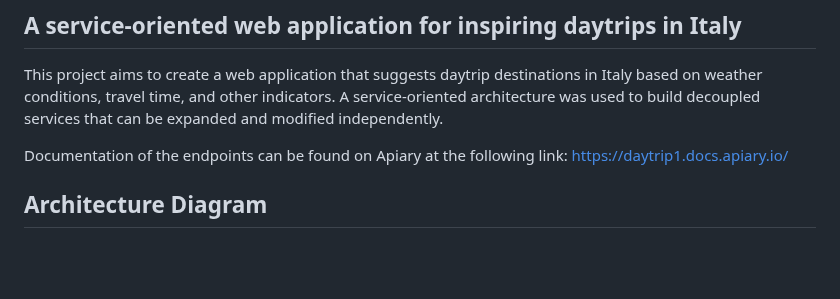
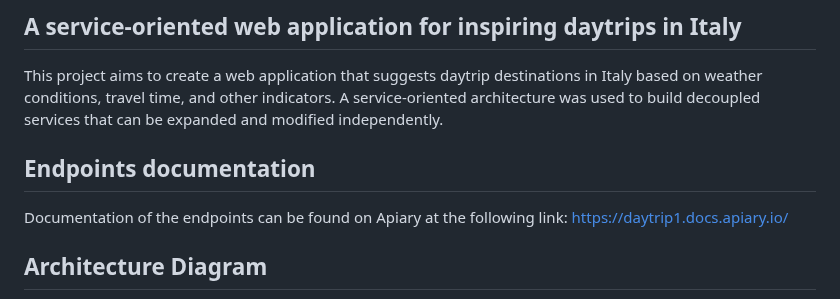
Before and after one commit to vicentinileonardo/daytrip, a Markdown page: README.md, the part around the change. GitHub-like rendering; blank space fills up the shorter version.

```diff
--- a/README.md
+++ b/README.md
@@ -3,6 +3,8 @@
 
 
 This project aims to create a web application that suggests daytrip destinations in Italy based on weather conditions, travel time, and other indicators. A service-oriented architecture was used to build decoupled services that can be expanded and modified independently.
+
+## Endpoints documentation
 
 Documentation of the endpoints can be found on Apiary at the following link: https://daytrip1.docs.apiary.io/
 
```
